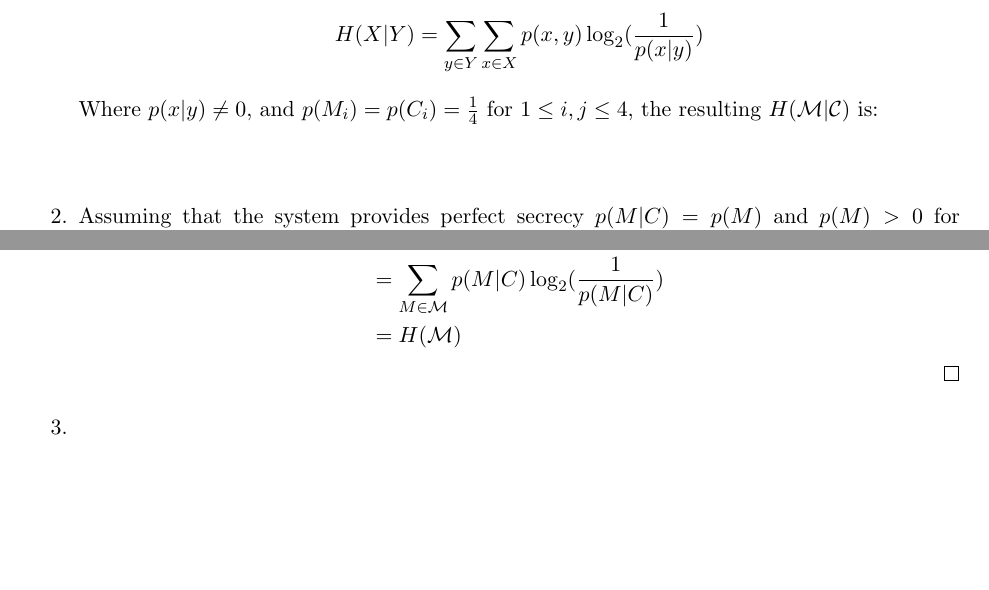
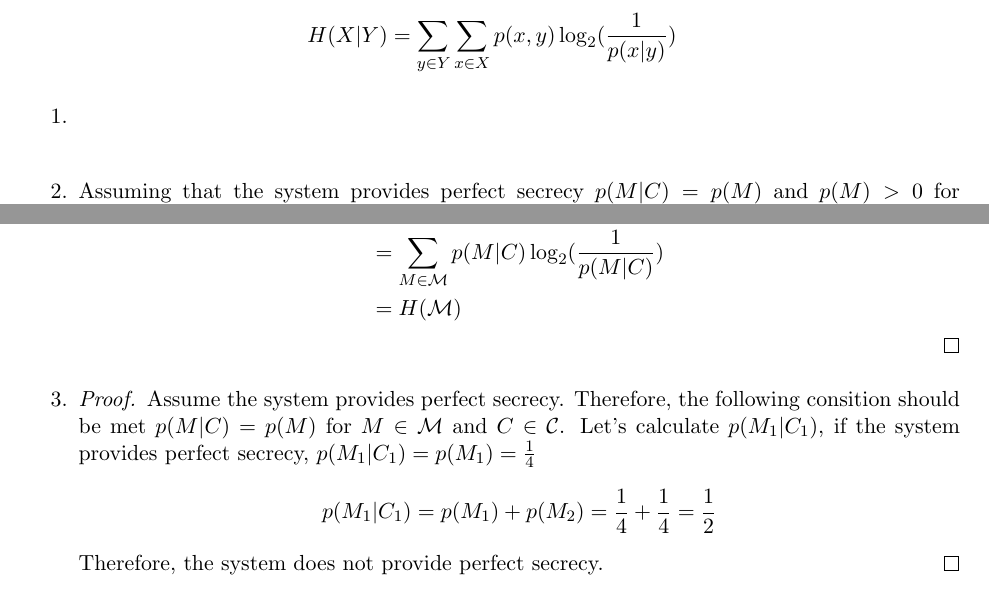
Before and after one commit to awave1/lecture-notes, a LaTeX problem sheet (cpsc418/assignments/assignment01/a01.tex): two parts of page 6 of 6, joined at a grey line, cut so that both start at the same text, the shorter picture padded with empty space. Compiled offline with pdfLaTeX.

Commit message:
solves p4.a

```diff
--- a/cpsc418/assignments/assignment01/a01.tex
+++ b/cpsc418/assignments/assignment01/a01.tex
@@ -236,13 +236,13 @@
 \end{enumerate}
 
 \item[] \textbf{Problem 4} --- Conditional entropy, 12 marks
+
+Given conditional entropy
+\[
+  H(X|Y) = \sum_{y \in Y}\sum_{x \in X}p(x, y)\logbin (\frac{1}{p(x|y)})
+\]
 \begin{enumerate}
   \item
-    Given conditional entropy
-    \[
-      H(X|Y) = \sum_{y \in Y}\sum_{x \in X}p(x, y)\logbin (\frac{1}{p(x|y)})
-    \]
-    Where $p(x|y) \neq 0$, and $p(M_i) = p(C_i) = \frac{1}{4}$ for $1 \leq i,j \leq 4$, the resulting $H(\M|\C)$ is:
     \begin{equation*}
     \begin{aligned}
     \end{aligned}
@@ -272,6 +272,13 @@
       \end{equation*}
     \end{proof}
   \item
+    \begin{proof}
+      Assume the system provides perfect secrecy. Therefore, the following consition should be met $p(M|C) = p(M)$ for $M \in \M$ and $C \in \C$. Let's calculate $p(M_1|C_1)$, if the system provides perfect secrecy, $p(M_1|C_1) = p(M_1) = \frac{1}{4}$
+      \[
+        p(M_1|C_1) = p(M_1) + p(M_2) = \frac{1}{4} + \frac{1}{4} = \frac{1}{2}
+      \]
+      Therefore, the system does not provide perfect secrecy.
+    \end{proof}
 \end{enumerate}
 
 \end{document}
```
Also changed, not shown: cpsc418/assignments/assignment01/a01.pdf.
